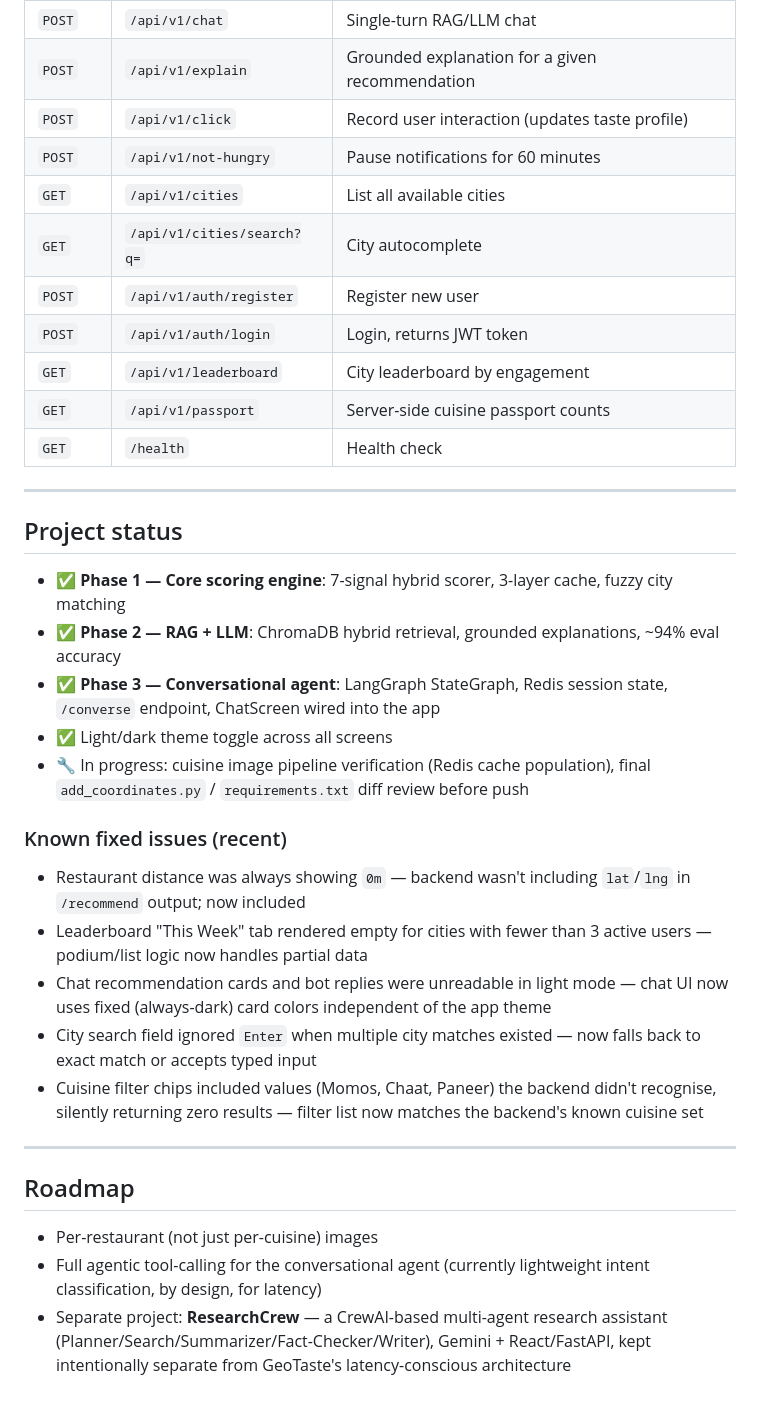
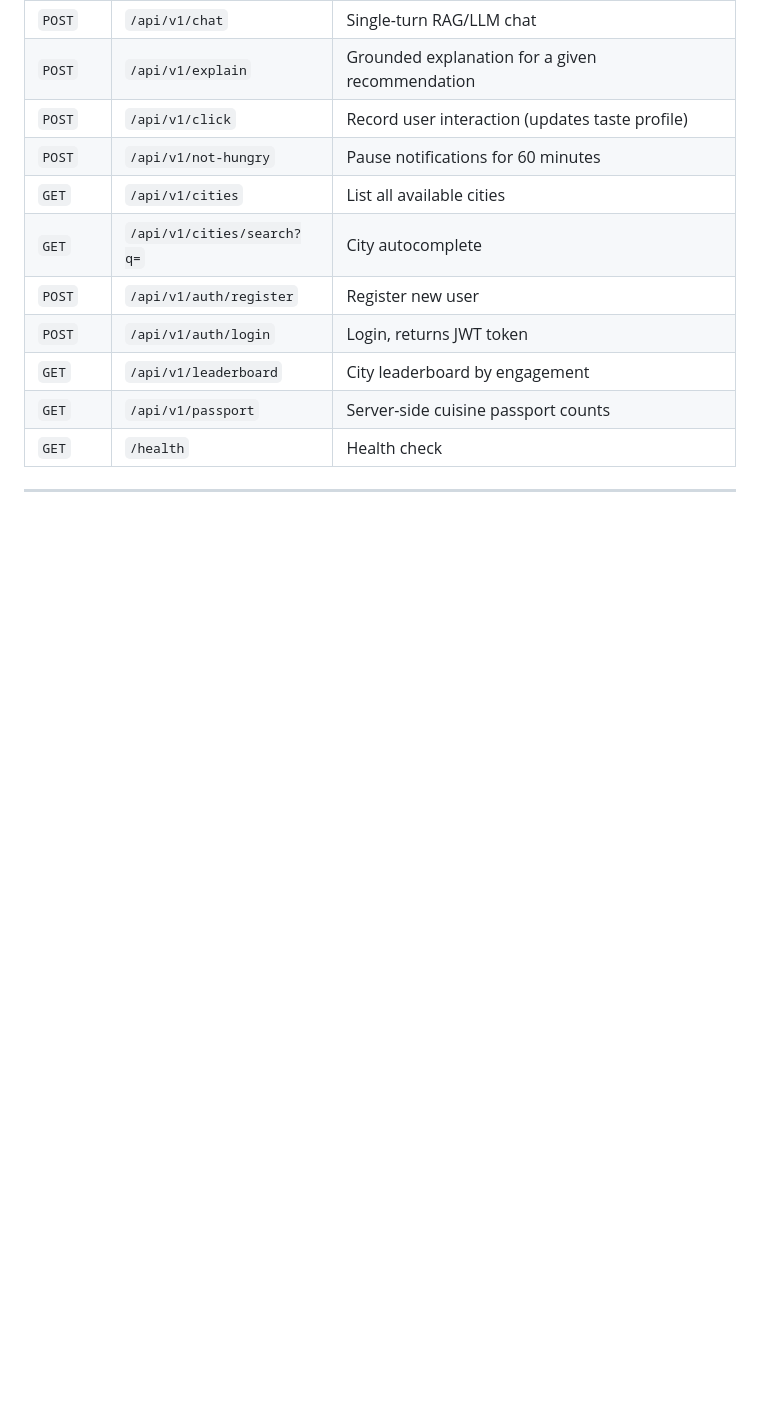
Before and after one commit to mitali-gautam05/GeoFood-Recommender, a Markdown page: README.md, the part around one of its changes. GitHub-like rendering; blank space fills up the shorter version.

```diff
--- a/README.md
+++ b/README.md
@@ -260,26 +327,3 @@ GROQ_API_KEY=your_key_here
 | `GET` | `/health` | Health check |
 
 ---
-
-## Project status
-
-- ✅ **Phase 1 — Core scoring engine**: 7-signal hybrid scorer, 3-layer cache, fuzzy city matching
-- ✅ **Phase 2 — RAG + LLM**: ChromaDB hybrid retrieval, grounded explanations, ~94% eval accuracy
-- ✅ **Phase 3 — Conversational agent**: LangGraph StateGraph, Redis session state, `/converse` endpoint, ChatScreen wired into the app
-- ✅ Light/dark theme toggle across all screens
-- 🔧 In progress: cuisine image pipeline verification (Redis cache population), final `add_coordinates.py` / `requirements.txt` diff review before push
-
-### Known fixed issues (recent)
-- Restaurant distance was always showing `0m` — backend wasn't including `lat`/`lng` in `/recommend` output; now included
-- Leaderboard "This Week" tab rendered empty for cities with fewer than 3 active users — podium/list logic now handles partial data
-- Chat recommendation cards and bot replies were unreadable in light mode — chat UI now uses fixed (always-dark) card colors independent of the app theme
-- City search field ignored `Enter` when multiple city matches existed — now falls back to exact match or accepts typed input
-- Cuisine filter chips included values (Momos, Chaat, Paneer) the backend didn't recognise, silently returning zero results — filter list now matches the backend's known cuisine set
-
----
-
-## Roadmap
-
-- Per-restaurant (not just per-cuisine) images
-- Full agentic tool-calling for the conversational agent (currently lightweight intent classification, by design, for latency)
-- Separate project: **ResearchCrew** — a CrewAI-based multi-agent research assistant (Planner/Search/Summarizer/Fact-Checker/Writer), Gemini + React/FastAPI, kept intentionally separate from GeoTaste's latency-conscious architecture
```
Also changed, not shown: other parts of README.md (+83 -16 lines).
